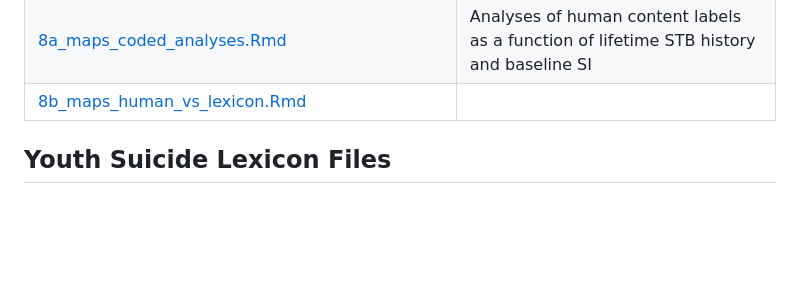
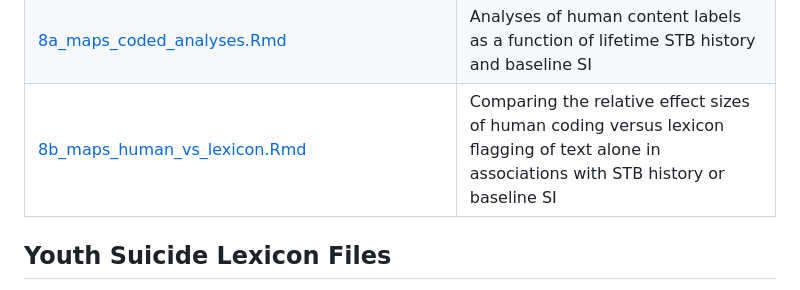
Before and after one commit to pab2163/identifying_suicide_related_language, a Markdown page: README.md, the part around the change. GitHub-like rendering; blank space fills up the shorter version.

Commit message:
finish readme table

```diff
--- a/README.md
+++ b/README.md
@@ -42,7 +42,7 @@ The left column links directly to each script; descriptions can be added or edit
 | [7a_compile_step2_coding.Rmd](analysis_scripts/7a_compile_step2_coding.Rmd) | Compile human content codings of flagged entries in the MAPS cohort |
 | [7b_step2_coding_descriptives.Rmd](analysis_scripts/7b_step2_coding_descriptives.Rmd) | Descrriptive analyses of content category frequency among entries flagged by the Youth Suicide Lexicon in the MAPS cohort |
 | [8a_maps_coded_analyses.Rmd](analysis_scripts/8a_maps_coded_analyses.Rmd) | Analyses of human content labels as a function of lifetime STB history and baseline SI |
-| [8b_maps_human_vs_lexicon.Rmd](analysis_scripts/8b_maps_human_vs_lexicon.Rmd) |  |
+| [8b_maps_human_vs_lexicon.Rmd](analysis_scripts/8b_maps_human_vs_lexicon.Rmd) | Comparing the relative effect sizes of human coding versus lexicon flagging of text alone in associations with STB history or baseline SI |
 
 
 ## Youth Suicide Lexicon Files
```
